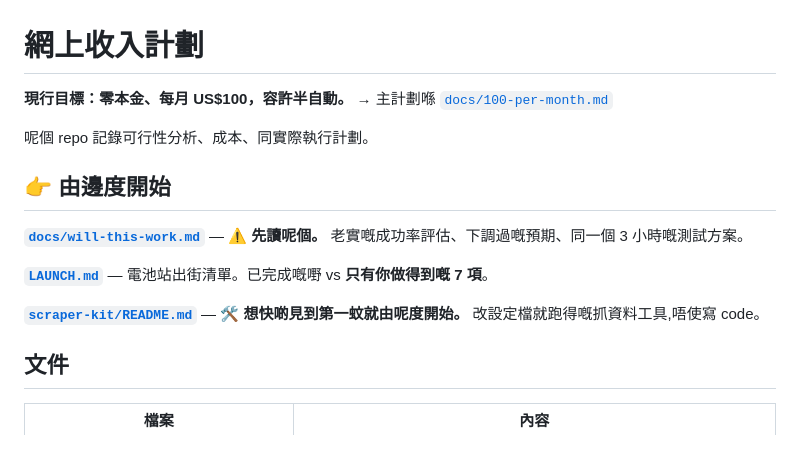
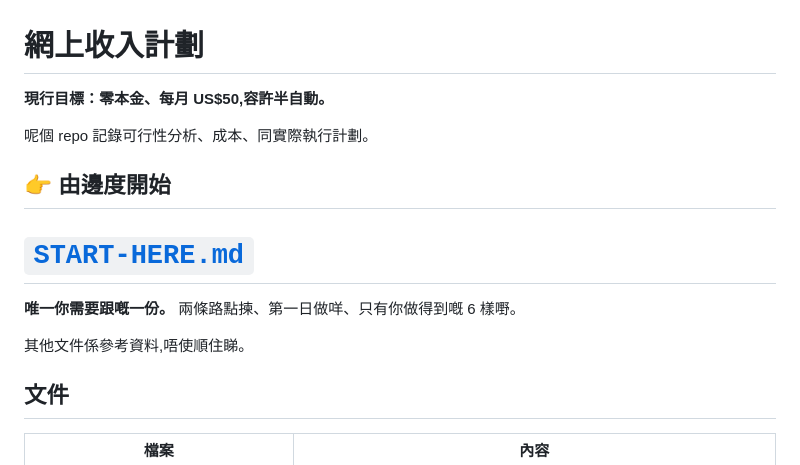
Before and after one commit to josephci/Money-Testing, a Markdown page: README.md, the part around the change. Drawn GitHub-style.

```diff
--- a/README.md
+++ b/README.md
@@ -1,17 +1,16 @@
 # 網上收入計劃
 
-**現行目標：零本金、每月 US$100，容許半自動。**
-→ 主計劃喺 [`docs/100-per-month.md`](docs/100-per-month.md)
+**現行目標：零本金、每月 US$50,容許半自動。**
 
 呢個 repo 記錄可行性分析、成本、同實際執行計劃。
 
 ## 👉 由邊度開始
 
-**[`docs/will-this-work.md`](docs/will-this-work.md)** — ⚠️ **先讀呢個。** 老實嘅成功率評估、下調過嘅預期、同一個 3 小時嘅測試方案。
+# **[`START-HERE.md`](START-HERE.md)**
 
-**[`LAUNCH.md`](LAUNCH.md)** — 電池站出街清單。已完成嘅嘢 vs **只有你做得到嘅 7 項**。
+**唯一你需要跟嘅一份。** 兩條路點揀、第一日做咩、只有你做得到嘅 6 樣嘢。
 
-**[`scraper-kit/README.md`](scraper-kit/README.md)** — 🛠 **想快啲見到第一蚊就由呢度開始。** 改設定檔就跑得嘅抓資料工具,唔使寫 code。
+其他文件係參考資料,唔使順住睇。
 
 ## 文件
 
```
Also changed, not shown: START-HERE.md (added, +168 -0 lines).
